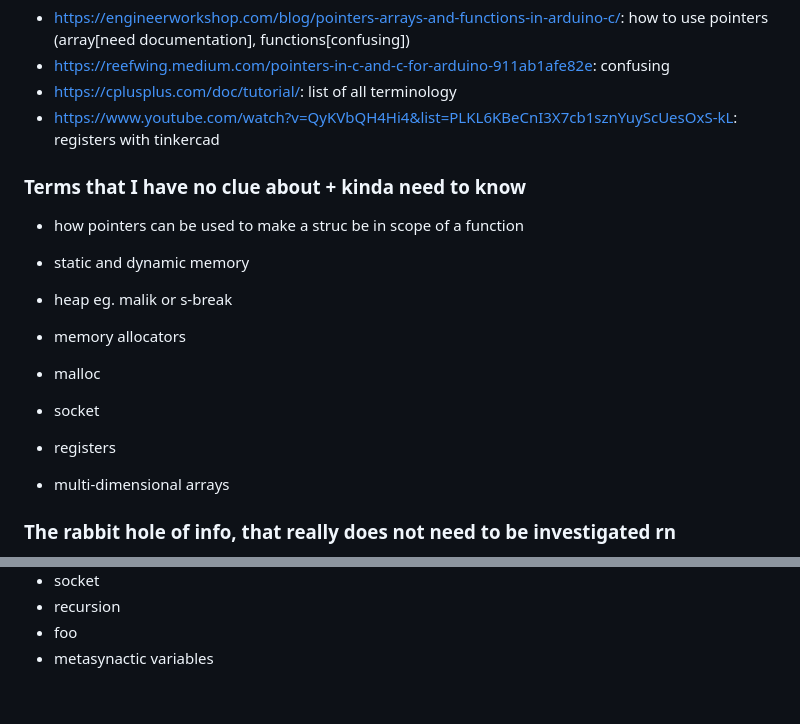
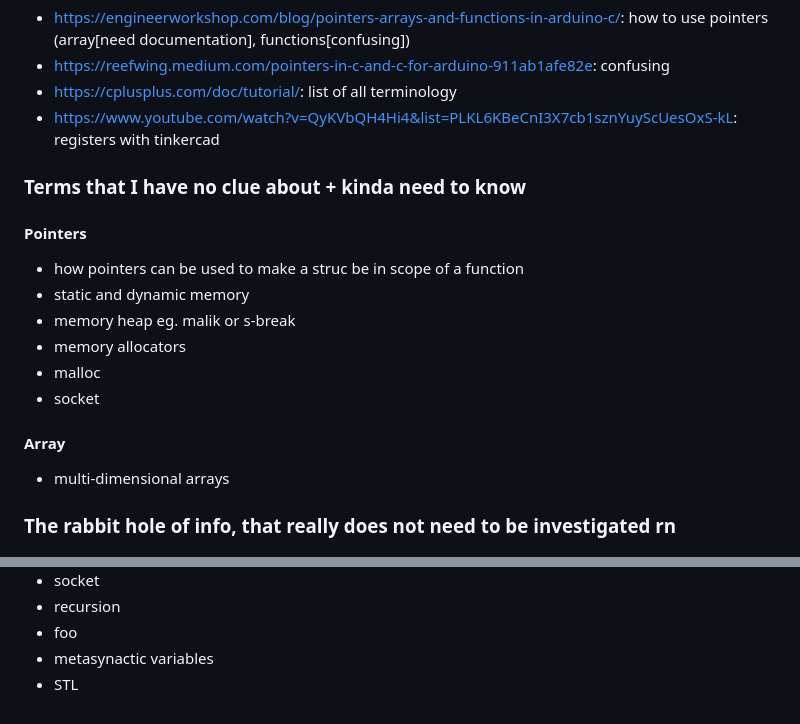
Before and after one commit to musictena/Narrabundah-College, a Markdown page: Robotics Session 2 2023/T2/README.md, 2 parts joined by grey strips. GitHub-like rendering.

```diff
--- a/Robotics Session 2 2023/T2/README.md
+++ b/Robotics Session 2 2023/T2/README.md
@@ -82,14 +82,15 @@ myPointer = &myVar;
 - https://www.youtube.com/watch?v=QyKVbQH4Hi4&list=PLKL6KBeCnI3X7cb1sznYuyScUesOxS-kL: registers with tinkercad
 ### Terms that I have no clue about + kinda need to know
 
+#### Pointers
 - how pointers can be used to make a struc be in scope of a function
 - static and dynamic memory
-- heap eg. malik or s-break
+- memory heap eg. malik or s-break
 - memory allocators
 - malloc
 - socket
 
-- registers
+#### Array
 - multi-dimensional arrays
 
 ### The rabbit hole of info, that really does not need to be investigated rn
@@ -113,3 +114,4 @@ myPointer = &myVar;
 - recursion
 - foo
 - metasynactic variables
+- STL
```
